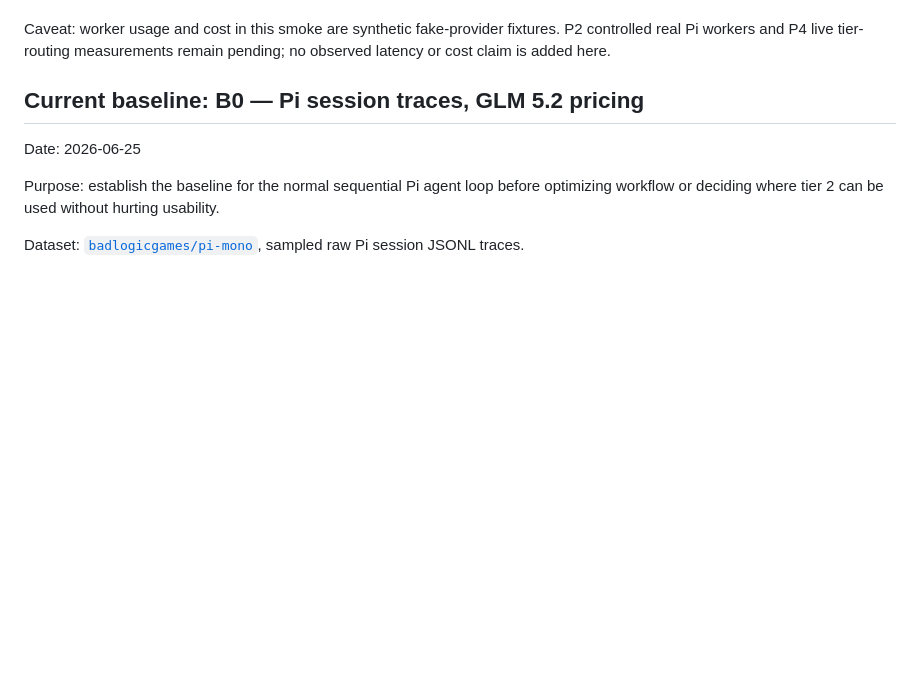
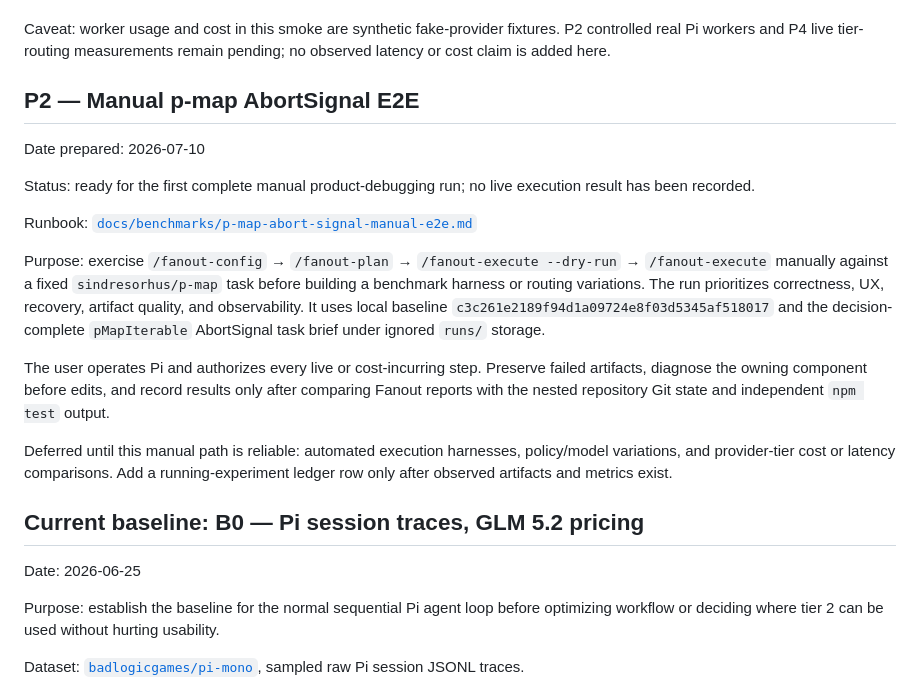
Before and after one commit to snehalyelmati/fanout, a Markdown page: docs/BENCHMARKS.md, the part around the change. GitHub-like rendering; blank space fills up the shorter version.

```diff
--- a/docs/BENCHMARKS.md
+++ b/docs/BENCHMARKS.md
@@ -50,6 +50,20 @@ rtk npm run smoke:fanout-execute
 Current result: passed locally. Coverage includes active-pointer and packet rejection, clean-worktree/artifact guardrails, canonical execution locking, confirmation and dry-run behavior, deterministic DAG concurrency/failure propagation, fresh worktrees, compiler-produced packets, mandatory metric provenance, patch/rename/directory ownership, validation stability, process-tree termination, retry/fallback, typed recovery, compensating rollback, downstream integrated state, and authoritative final validation. The 2026-07-10 schema-v4 update additionally proves a separate Tier 2 fallback model is used after retry exhaustion while Tier 1-only nodes and typed recovery retain the Tier 1 control-plane model.
 
 Caveat: worker usage and cost in this smoke are synthetic fake-provider fixtures. P2 controlled real Pi workers and P4 live tier-routing measurements remain pending; no observed latency or cost claim is added here.
+
+## P2 — Manual p-map AbortSignal E2E
+
+Date prepared: 2026-07-10
+
+Status: ready for the first complete manual product-debugging run; no live execution result has been recorded.
+
+Runbook: [`docs/benchmarks/p-map-abort-signal-manual-e2e.md`](benchmarks/p-map-abort-signal-manual-e2e.md)
+
+Purpose: exercise `/fanout-config` → `/fanout-plan` → `/fanout-execute --dry-run` → `/fanout-execute` manually against a fixed `sindresorhus/p-map` task before building a benchmark harness or routing variations. The run prioritizes correctness, UX, recovery, artifact quality, and observability. It uses local baseline `c3c261e2189f94d1a09724e8f03d5345af518017` and the decision-complete `pMapIterable` AbortSignal task brief under ignored `runs/` storage.
+
+The user operates Pi and authorizes every live or cost-incurring step. Preserve failed artifacts, diagnose the owning component before edits, and record results only after comparing Fanout reports with the nested repository Git state and independent `npm test` output.
+
+Deferred until this manual path is reliable: automated execution harnesses, policy/model variations, and provider-tier cost or latency comparisons. Add a running-experiment ledger row only after observed artifacts and metrics exist.
 
 ## Current baseline: B0 — Pi session traces, GLM 5.2 pricing
 
```
Also changed, not shown: docs/benchmarks/p-map-abort-signal-manual-e2e.md (added, +305 -0 lines).
